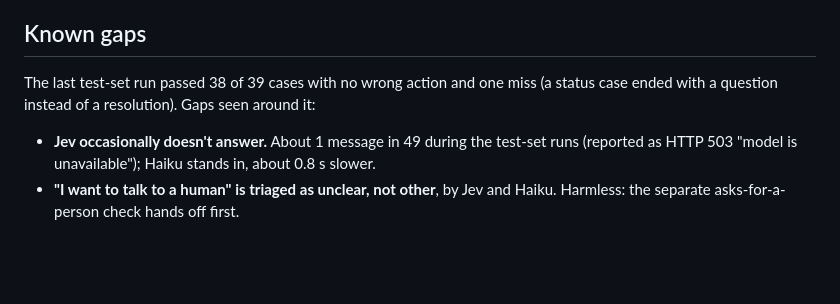
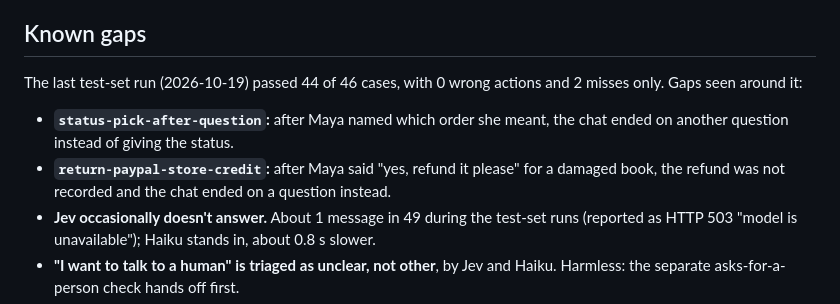
Before and after one commit to gadianton/bookly-helper, a Markdown page: README.md, the part around the change. Rendered like a GitHub page; blank space fills up the shorter version.

Commit message:
S3: Rerun the test set and update Known gaps
Test set rerun once: 44 of 46 passed, 0 wrong actions, 2 misses (status-pick-after-question, return-paypal-store-credit); Known gaps updated with both

```diff
--- a/README.md
+++ b/README.md
@@ -101,9 +101,13 @@ The return policy is modelled on Barnes & Noble's (`bookly/policy.toml`). Detail
 
 ## Known gaps
 
-The last test-set run passed 38 of 39 cases with no wrong action and one miss (a status case ended with a
-question instead of a resolution). Gaps seen around it:
+The last test-set run (2026-10-19) passed 44 of 46 cases, with 0 wrong actions and 2 misses only. Gaps seen
+around it:
 
+- **`status-pick-after-question`:** after Maya named which order she meant, the chat ended on another question
+  instead of giving the status.
+- **`return-paypal-store-credit`:** after Maya said "yes, refund it please" for a damaged book, the refund was not
+  recorded and the chat ended on a question instead.
 - **Jev occasionally doesn't answer.** About 1 message in 49 during the test-set runs (reported as HTTP 503 "model is
   unavailable"); Haiku stands in, about 0.8 s slower.
 - **"I want to talk to a human" is triaged as unclear, not other**, by Jev and Haiku. Harmless: the separate
```
